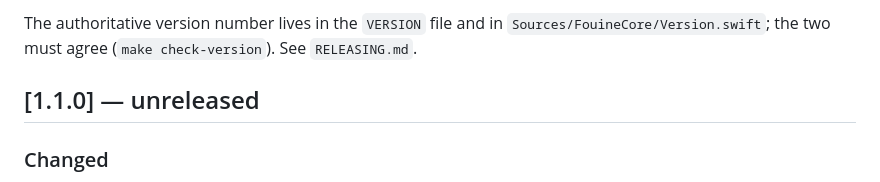
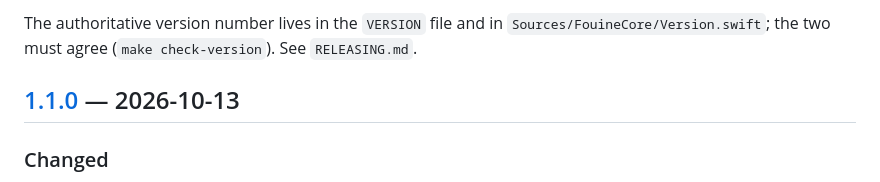
Before and after one commit to basedpolymer/fouine, a Markdown page: CHANGELOG.md, the part around one of its changes. GitHub-like rendering.

Commit message:
doc: CHANGELOG 1.1.0 daté du 13/10/2026
Co-Authored-By: Claude Opus 5.5 <noreply@anthropic.com>

```diff
--- a/CHANGELOG.md
+++ b/CHANGELOG.md
@@ -15,7 +15,7 @@ The authoritative version number lives in the `VERSION` file and in
 `Sources/FouineCore/Version.swift`; the two must agree (`make check-version`).
 See `RELEASING.md`.
 
-## [1.1.0] — unreleased
+## [1.1.0] — 2026-10-13
 
 ### Changed
 
```
Also changed, not shown: other parts of CHANGELOG.md (+2 -0 lines).
